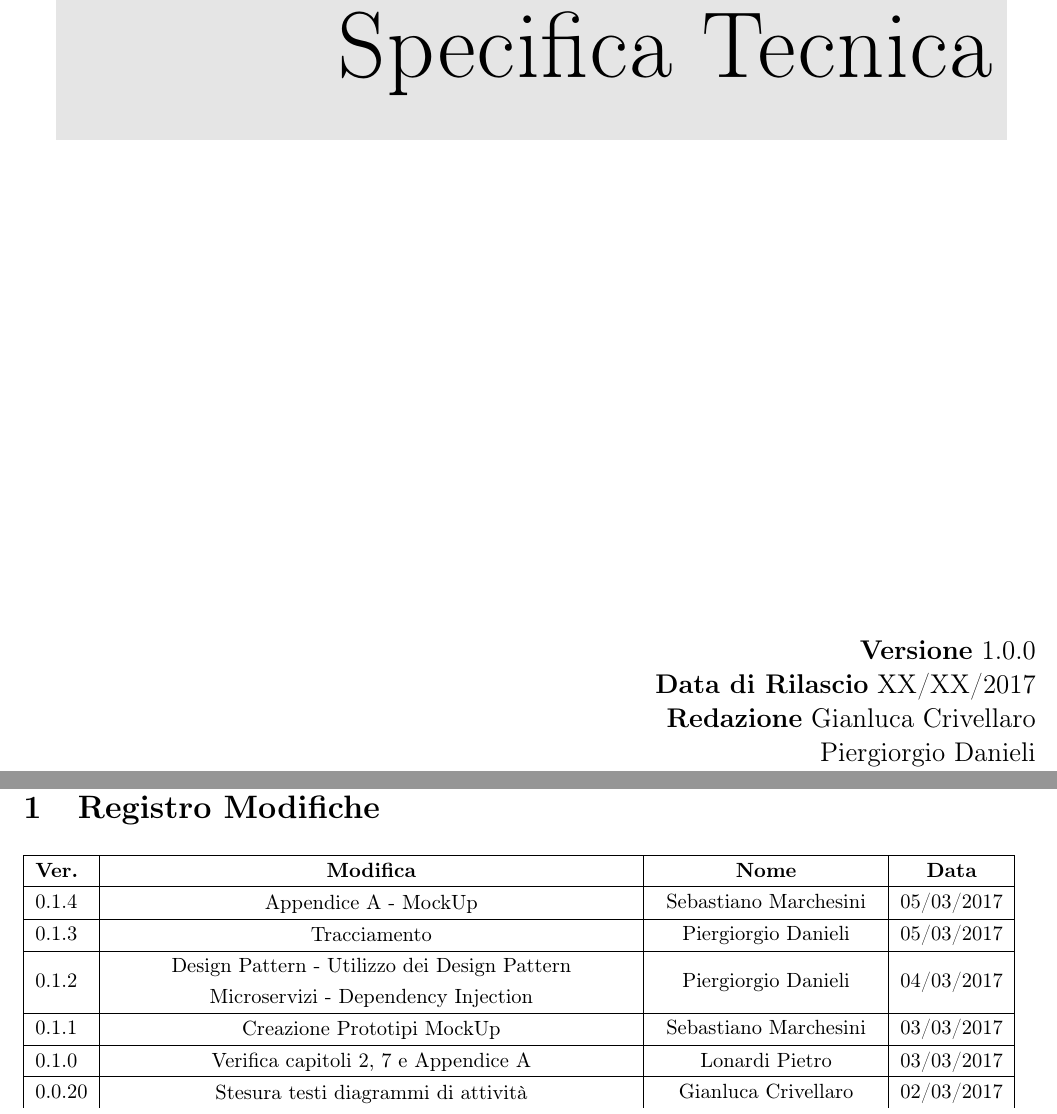
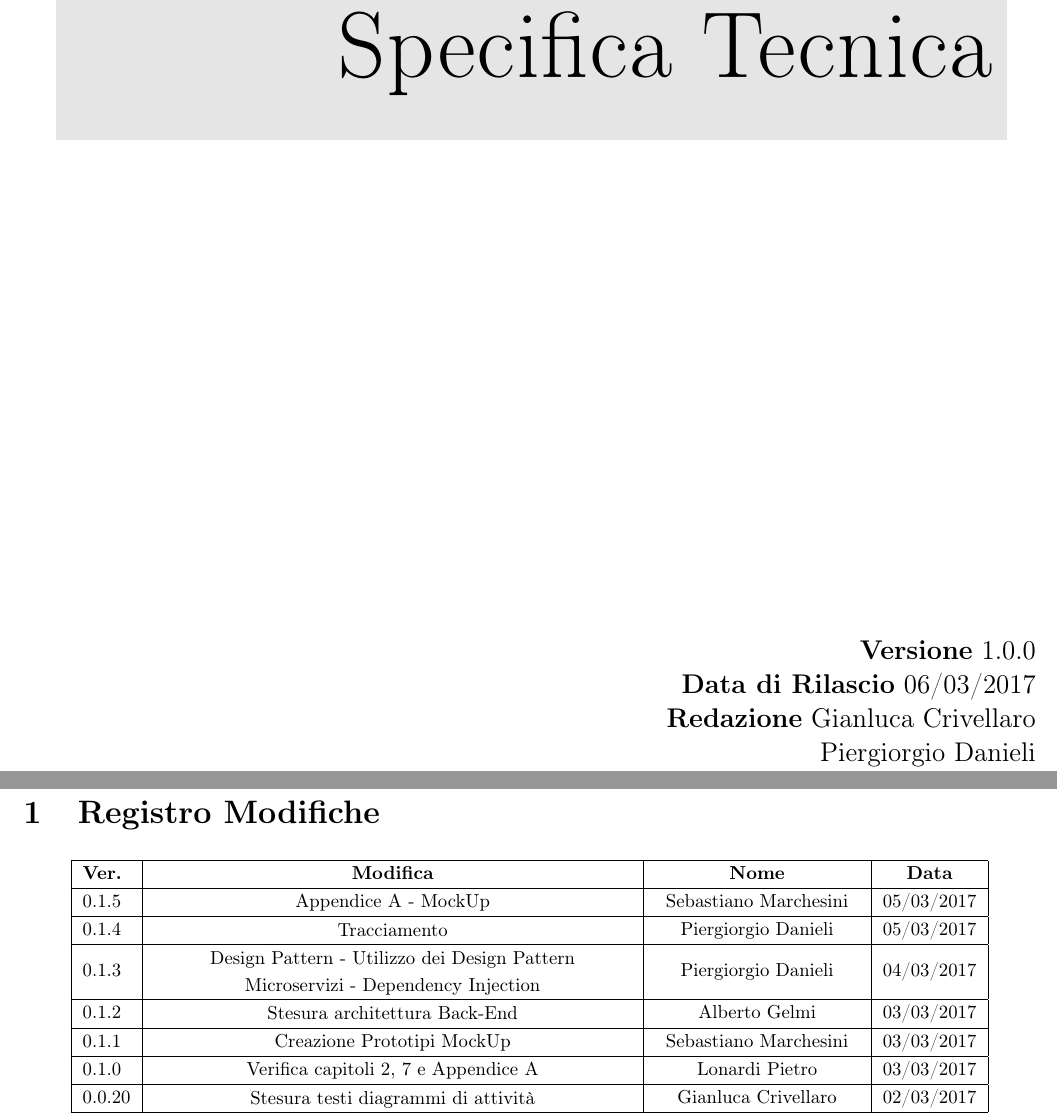
Before and after one commit to P1G1U/APIM2, a LaTeX document (documentazione/SpecificaTecnica/SpecificaTecnica.tex): two parts of pages 1 and 3 of 103 before the commit and two parts of pages 1 and 2 of 102 after it, joined at a grey line, cut so that both start at the same text. Compiled offline with pdfLaTeX.

Commit message:
Diario Modificato

```diff
--- a/documentazione/SpecificaTecnica/SpecificaTecnica.tex
+++ b/documentazione/SpecificaTecnica/SpecificaTecnica.tex
@@ -134,7 +134,7 @@
 
 	{\centering \large
 		\hfill \textbf{Versione} 			1.0.0 \\
-		\hfill \textbf{Data di Rilascio}	XX/XX/2017 \\
+		\hfill \textbf{Data di Rilascio}	06/03/2017 \\
 		\hfill \textbf{Redazione} 			Gianluca Crivellaro \\
 		\hfill								Piergiorgio Danieli \\
 		\hfill								Sebastiano Marchesini \\
@@ -170,16 +170,19 @@
 	\rhead{Registro Modifiche}
 	\section{Registro Modifiche}
 	{\renewcommand\arraystretch{1.2} %aumenta l'altezza di ogni riga
-		\small %rippicciolisce il testo
+		\begin{center}
+		\footnotesize %rippicciolisce il testo
 		\begin{tabular}{|l|c|c|c|}
 			\hline
 			{\textbf{Ver.}}&{\textbf{Modifica}}&{\textbf{Nome}}&{\textbf{Data}}\\
 			\hline
-			0.1.4 & \minitab[c]{Appendice A - MockUp} & Sebastiano Marchesini & 05/03/2017 \\
+			0.1.5 & \minitab[c]{Appendice A - MockUp} & Sebastiano Marchesini & 05/03/2017 \\
 			\hline
-			0.1.3 & \minitab[c]{Tracciamento} & Piergiorgio Danieli & 05/03/2017 \\
+			0.1.4 & \minitab[c]{Tracciamento} & Piergiorgio Danieli & 05/03/2017 \\
 			\hline
-			0.1.2 & \minitab[c]{Design Pattern - Utilizzo dei Design Pattern \\ Microservizi - Dependency Injection } & Piergiorgio Danieli & 04/03/2017 \\
+			0.1.3 & \minitab[c]{Design Pattern - Utilizzo dei Design Pattern \\ Microservizi - Dependency Injection } & Piergiorgio Danieli & 04/03/2017 \\
+			\hline
+			0.1.2 & \minitab[c]{Stesura architettura Back-End} & Alberto Gelmi & 03/03/2017 \\
 			\hline
 			0.1.1 & \minitab[c]{Creazione Prototipi MockUp} & Sebastiano Marchesini & 03/03/2017 \\
 			\hline
```
Also changed, not shown: documentazione/SpecificaTecnica/SpecificaTecnica.tex (1 more changed lines).
